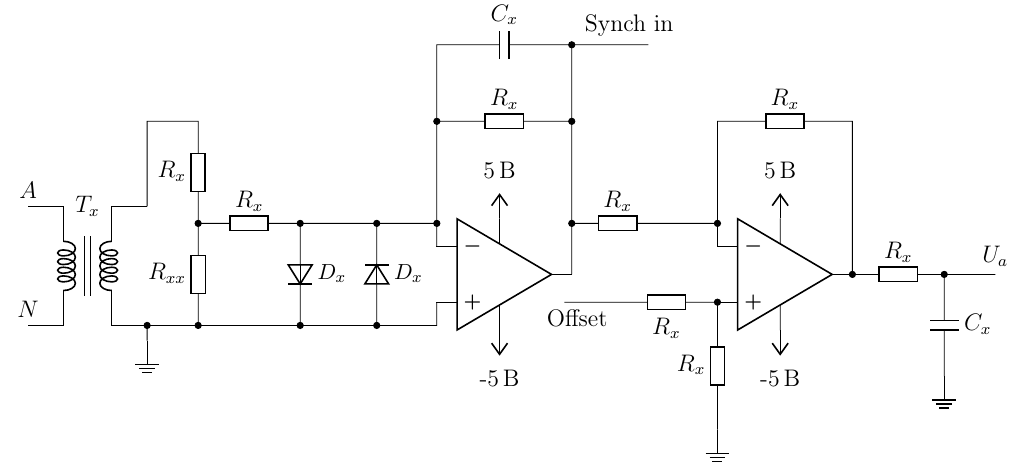
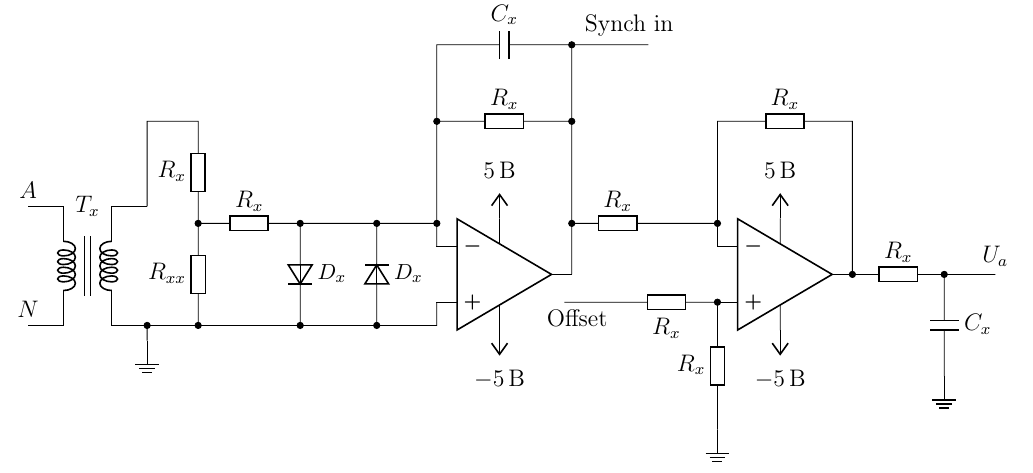
Before and after one commit to trot-t/probes, a LaTeX document (ris78.tex): part of the page, cut so that both start at the same text. Compiled offline with pdfLaTeX.

Commit message:
пара правок

```diff
--- a/ris78.tex
+++ b/ris78.tex
@@ -40,13 +40,13 @@
         (opamp.+) |- (N4.center)
         (opamp.-) |- (N5.center)
         (opamp.up) --++(0,0.5) node[vcc] {5\,В}
-        (opamp.down) --++(0,-0.5) node[vee]{-5\,В}
+        (opamp.down) --++(0,-0.5) node[vee]{$-5$\,В}
         (opamp.out) to[short] ++ (0,3) node(N6) {} to[R,l_=$R_x$, *-*] (opamp.- |- N6) node(N7) {} to[short, -*] (opamp.- |- N5)
         (N6.center) --++ (0,1.5) node(N8) {}  to[C,l_=$C_x$] (opamp.- |- N8)  to[short] (opamp.- |- N6)
         (N8.center) to[short,*-] node[midway,above] {Synch in} ++ (1.5,0)
         ($(N4) ! 0.5 ! (N5)$) ++ (8,0) node[op amp] (opamp1) {}
         (opamp1.up) --++(0,0.5) node[vcc] {5\,В}
-        (opamp1.down) --++(0,-0.5) node[vee] {-5\,В}
+        (opamp1.down) --++(0,-0.5) node[vee] {$-$5\,В}
         (opamp.out |- N5) to[R,l=$R_x$,*-] ++ (1.8,0) -| (opamp1.-)
         (opamp1.out) to[R,l=$R_x$] ++ (1.8,0) node(N9) {} to[C,l=$C_x$,*-] ++ (0,-2) node[ground] {}
         (opamp1.+) to[R,l=$R_x$] ++ (-2,0) to[short] node[midway,below] {Offset} ++ (-1,0)
```
Also changed, not shown: ris8.tex (+3 -0 lines), ris78.pdf, ris8.pdf.
